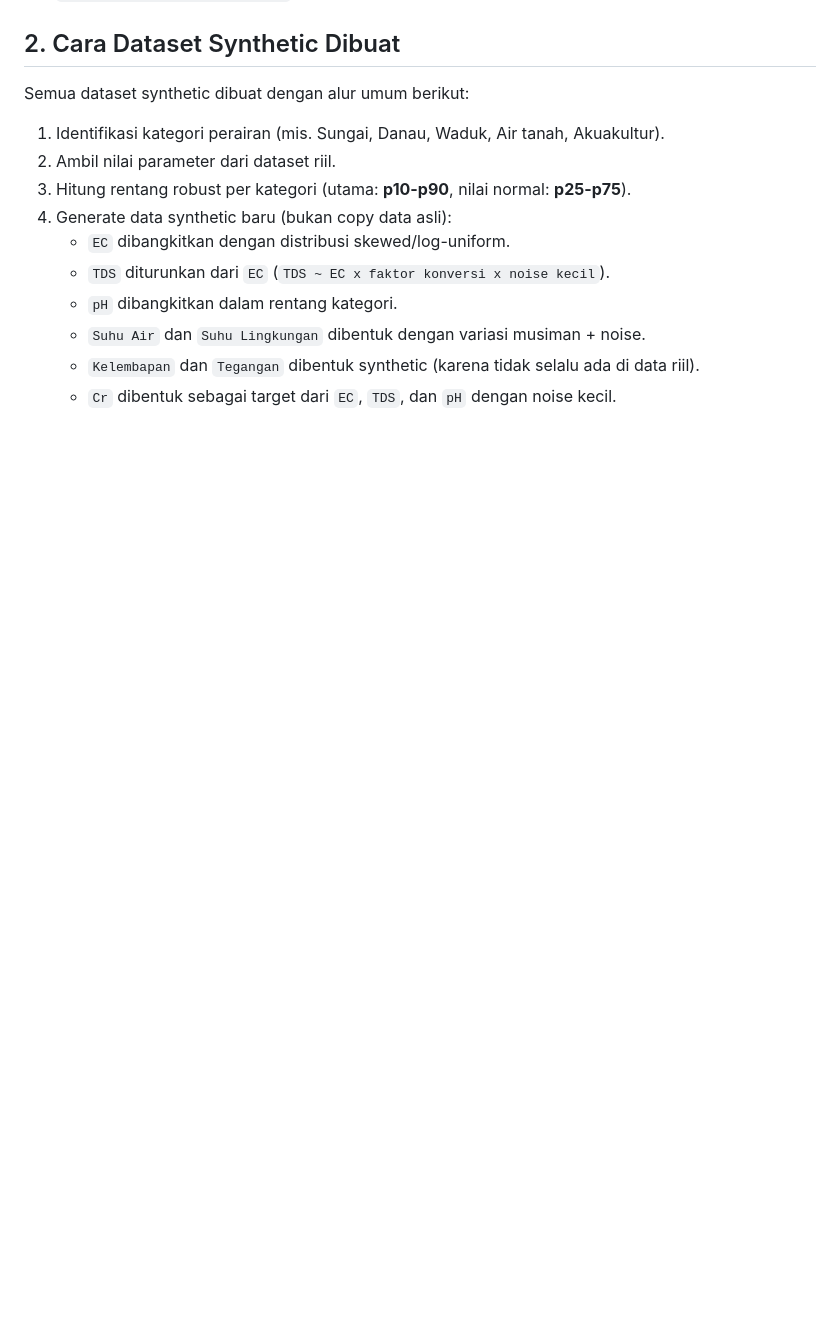
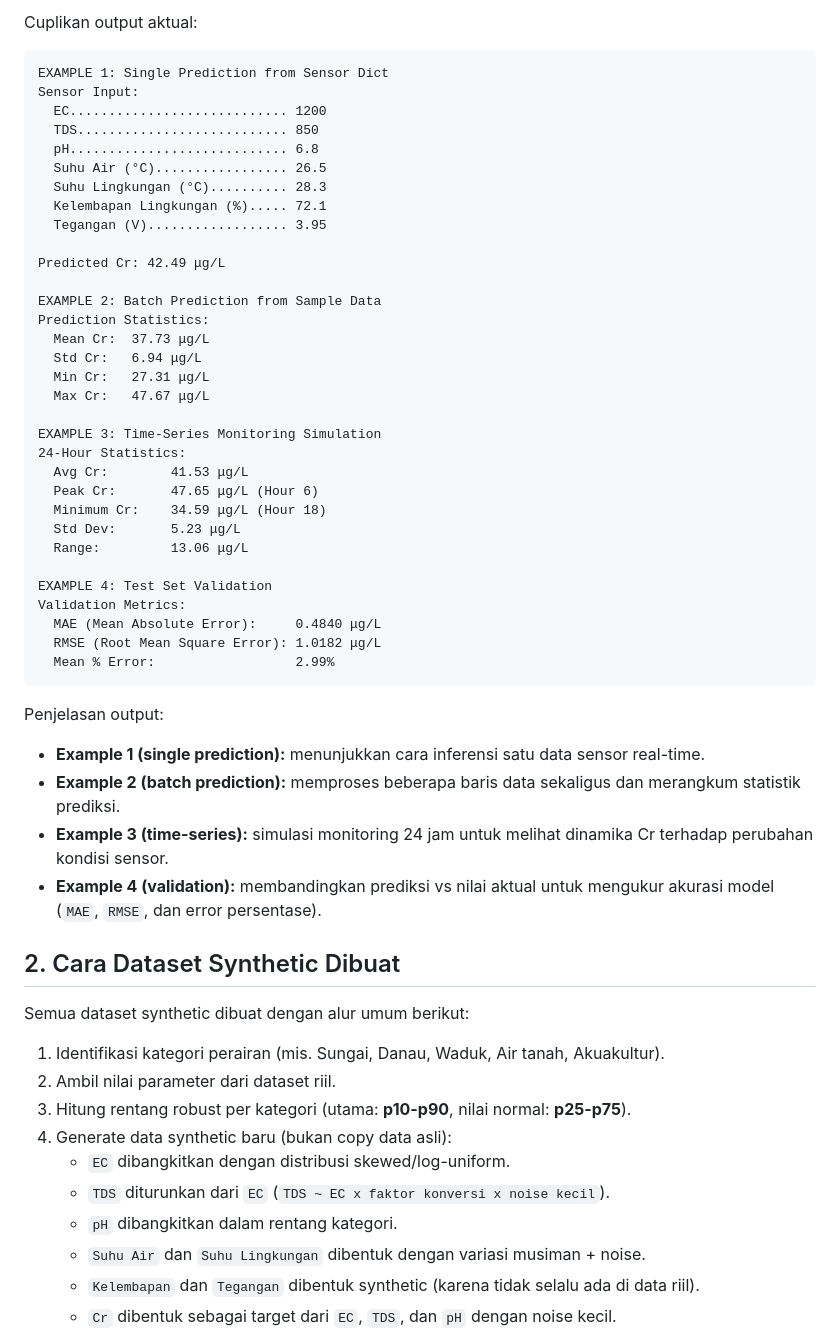
Before and after one commit to RahmatHadinata23758051/Dataset-Cr-HERA2.0, a Markdown page: README.md, the part around one of its changes. GitHub-like rendering; blank space fills up the shorter version.

Commit message:
docs: enrich README with visualizations and inference output

````diff
--- a/README.md
+++ b/README.md
@@ -13,3 +78,45 @@ Project ini memiliki 2 versi hasil synthetic:
+Cuplikan output aktual:
+
+```text
+EXAMPLE 1: Single Prediction from Sensor Dict
+Sensor Input:
+  EC............................ 1200
+  TDS........................... 850
+  pH............................ 6.8
+  Suhu Air (°C)................. 26.5
+  Suhu Lingkungan (°C).......... 28.3
+  Kelembapan Lingkungan (%)..... 72.1
+  Tegangan (V).................. 3.95
+
+Predicted Cr: 42.49 μg/L
+
+EXAMPLE 2: Batch Prediction from Sample Data
+Prediction Statistics:
+  Mean Cr:  37.73 μg/L
+  Std Cr:   6.94 μg/L
+  Min Cr:   27.31 μg/L
+  Max Cr:   47.67 μg/L
+
+EXAMPLE 3: Time-Series Monitoring Simulation
+24-Hour Statistics:
+  Avg Cr:        41.53 μg/L
+  Peak Cr:       47.65 μg/L (Hour 6)
+  Minimum Cr:    34.59 μg/L (Hour 18)
+  Std Dev:       5.23 μg/L
+  Range:         13.06 μg/L
+
+EXAMPLE 4: Test Set Validation
+Validation Metrics:
+  MAE (Mean Absolute Error):     0.4840 μg/L
+  RMSE (Root Mean Square Error): 1.0182 μg/L
+  Mean % Error:                  2.99%
+```
+
+Penjelasan output:
+- **Example 1 (single prediction):** menunjukkan cara inferensi satu data sensor real-time.
+- **Example 2 (batch prediction):** memproses beberapa baris data sekaligus dan merangkum statistik prediksi.
+- **Example 3 (time-series):** simulasi monitoring 24 jam untuk melihat dinamika Cr terhadap perubahan kondisi sensor.
+- **Example 4 (validation):** membandingkan prediksi vs nilai aktual untuk mengukur akurasi model (`MAE`, `RMSE`, dan error persentase).
 
 ## 2. Cara Dataset Synthetic Dibuat
 
````
Also changed, not shown: other parts of README.md (+65 -0 lines).
